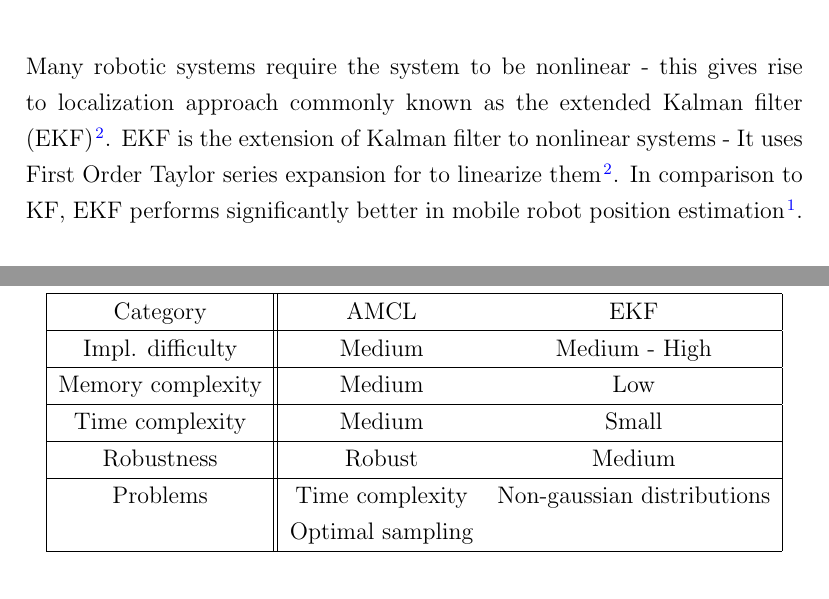
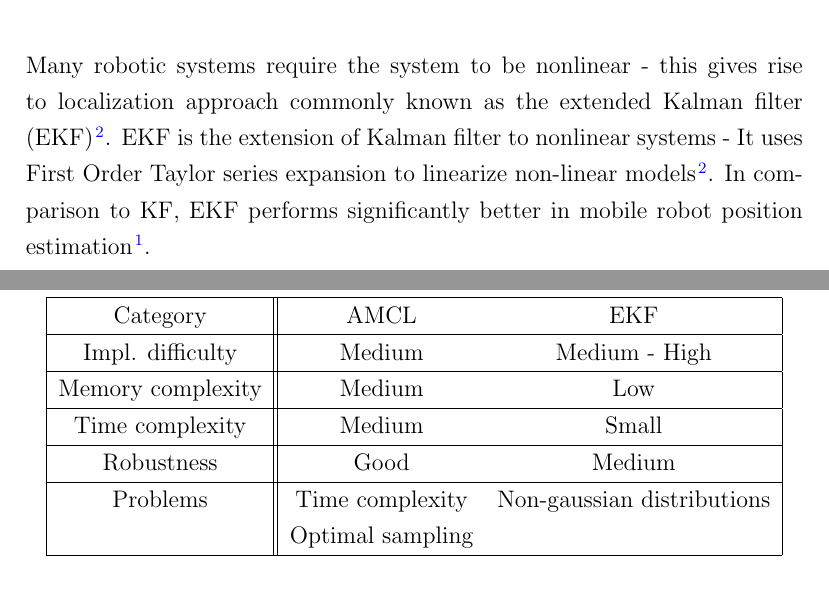
Before and after one commit to kilpkonn/scitos_slam, a LaTeX document (docs/localization_overview.tex): two parts of pages 1 and 3 of 4, joined at a grey line, cut so that both start at the same text. Compiled offline with pdfLaTeX.

Commit message:
Small tweaks

```diff
--- a/docs/localization_overview.tex
+++ b/docs/localization_overview.tex
@@ -49,7 +49,7 @@ The scope of this raport is to analyze different localization algorithms for mob
 
 Many robotic systems require the system to be nonlinear - this gives rise to localization approach commonly known as the extended Kalman filter (EKF)\cite{Overview2021}.
 EKF is the extension of Kalman filter to nonlinear systems -
-It uses First Order Taylor series expansion for to linearize them\cite{Overview2021}.
+It uses First Order Taylor series expansion to linearize non-linear models\cite{Overview2021}.
 In comparison to KF, EKF performs significantly better in mobile robot position estimation\cite{Suliman2010}. \\
 
 The EKF has two phases, one is prediction phase and the other is update phase.
@@ -87,10 +87,10 @@ The comparison of different Localization algorithms can be found in Table~\ref{t
       \hline
       Time complexity  &  Medium        & Small               \\
       \hline
-      Robustness       &  Robust        & Medium              \\
+      Robustness       &  Good          & Medium              \\
       \hline
       Problems         & Time complexity & Non-gaussian distributions \\
-                       &   Optimal sampling &  \\
+                       & Optimal sampling &  \\
       \hline
     \end{tabular}
   \end{center}
```
Also changed, not shown: docs/localization_overview.tex (8 more changed lines).
